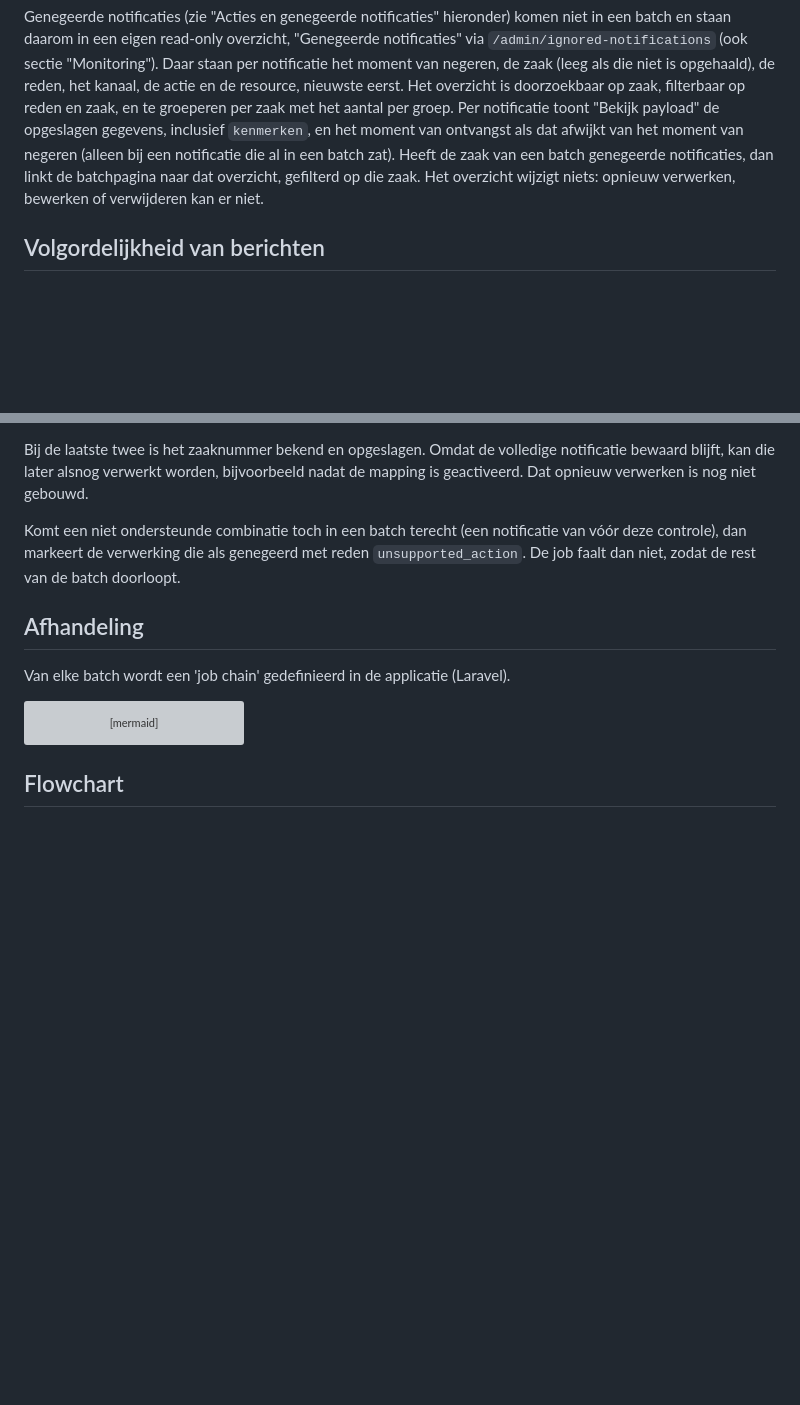
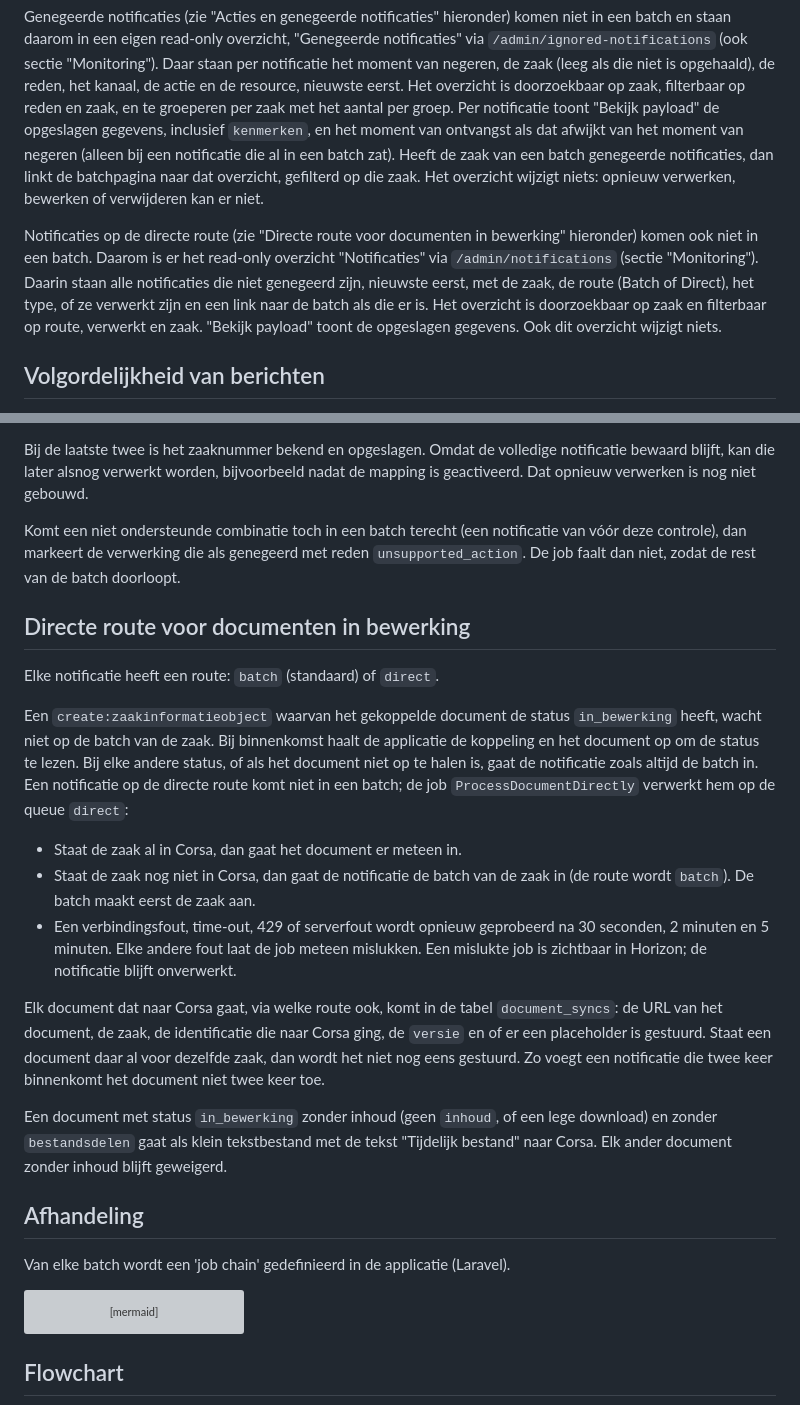
Before and after one commit to GemeenteNijmegen/corsa-zgw, a Markdown page: docs/notificaties.md, 2 parts joined by grey strips. Drawn GitHub-style; blank space fills up the shorter version; grey boxes are pictures that could not be loaded.

```diff
--- a/docs/notificaties.md
+++ b/docs/notificaties.md
@@ -7,6 +7,8 @@ Het paneel toont datums en tijden in de tijdzone Europe/Amsterdam; in de databas
 Het Filament admin-paneel biedt een read-only overzicht van alle ontvangen batches en notificaties via `/admin/batches` (sectie "Monitoring"). Batches zijn doorzoekbaar op `zaak_identificatie` en filterbaar op status. Per batch zijn de bijbehorende notificaties zichtbaar in verwerkingsvolgorde (create:zaak eerst, create:resultaat laatst), inclusief tijdstempel van verwerking en de volledige JSON-payload per notificatie.
 
 Genegeerde notificaties (zie "Acties en genegeerde notificaties" hieronder) komen niet in een batch en staan daarom in een eigen read-only overzicht, "Genegeerde notificaties" via `/admin/ignored-notifications` (ook sectie "Monitoring"). Daar staan per notificatie het moment van negeren, de zaak (leeg als die niet is opgehaald), de reden, het kanaal, de actie en de resource, nieuwste eerst. Het overzicht is doorzoekbaar op zaak, filterbaar op reden en zaak, en te groeperen per zaak met het aantal per groep. Per notificatie toont "Bekijk payload" de opgeslagen gegevens, inclusief `kenmerken`, en het moment van ontvangst als dat afwijkt van het moment van negeren (alleen bij een notificatie die al in een batch zat). Heeft de zaak van een batch genegeerde notificaties, dan linkt de batchpagina naar dat overzicht, gefilterd op die zaak. Het overzicht wijzigt niets: opnieuw verwerken, bewerken of verwijderen kan er niet.
+
+Notificaties op de directe route (zie "Directe route voor documenten in bewerking" hieronder) komen ook niet in een batch. Daarom is er het read-only overzicht "Notificaties" via `/admin/notifications` (sectie "Monitoring"). Daarin staan alle notificaties die niet genegeerd zijn, nieuwste eerst, met de zaak, de route (Batch of Direct), het type, of ze verwerkt zijn en een link naar de batch als die er is. Het overzicht is doorzoekbaar op zaak en filterbaar op route, verwerkt en zaak. "Bekijk payload" toont de opgeslagen gegevens. Ook dit overzicht wijzigt niets.
 
 ## Volgordelijkheid van berichten
 Omdat notificaties in onvoorspelbare volgorde binnenkomen, én verwerking tijd kost, moeten notificaties (soms) in een specifieke volgorde worden verwerkt.
@@ -41,6 +43,18 @@ Een notificatie die wel wordt aangenomen maar niet verwerkt, krijgt een 200 en w
 Bij de laatste twee is het zaaknummer bekend en opgeslagen. Omdat de volledige notificatie bewaard blijft, kan die later alsnog verwerkt worden, bijvoorbeeld nadat de mapping is geactiveerd. Dat opnieuw verwerken is nog niet gebouwd.
 
 Komt een niet ondersteunde combinatie toch in een batch terecht (een notificatie van vóór deze controle), dan markeert de verwerking die als genegeerd met reden `unsupported_action`. De job faalt dan niet, zodat de rest van de batch doorloopt.
+
+## Directe route voor documenten in bewerking
+Elke notificatie heeft een route: `batch` (standaard) of `direct`.
+
+Een `create:zaakinformatieobject` waarvan het gekoppelde document de status `in_bewerking` heeft, wacht niet op de batch van de zaak. Bij binnenkomst haalt de applicatie de koppeling en het document op om de status te lezen. Bij elke andere status, of als het document niet op te halen is, gaat de notificatie zoals altijd de batch in. Een notificatie op de directe route komt niet in een batch; de job `ProcessDocumentDirectly` verwerkt hem op de queue `direct`:
+- Staat de zaak al in Corsa, dan gaat het document er meteen in.
+- Staat de zaak nog niet in Corsa, dan gaat de notificatie de batch van de zaak in (de route wordt `batch`). De batch maakt eerst de zaak aan.
+- Een verbindingsfout, time-out, 429 of serverfout wordt opnieuw geprobeerd na 30 seconden, 2 minuten en 5 minuten. Elke andere fout laat de job meteen mislukken. Een mislukte job is zichtbaar in Horizon; de notificatie blijft onverwerkt.
+
+Elk document dat naar Corsa gaat, via welke route ook, komt in de tabel `document_syncs`: de URL van het document, de zaak, de identificatie die naar Corsa ging, de `versie` en of er een placeholder is gestuurd. Staat een document daar al voor dezelfde zaak, dan wordt het niet nog eens gestuurd. Zo voegt een notificatie die twee keer binnenkomt het document niet twee keer toe.
+
+Een document met status `in_bewerking` zonder inhoud (geen `inhoud`, of een lege download) en zonder `bestandsdelen` gaat als klein tekstbestand met de tekst "Tijdelijk bestand" naar Corsa. Elk ander document zonder inhoud blijft geweigerd.
 
 ## Afhandeling
 Van elke batch wordt een 'job chain' gedefinieerd in de applicatie (Laravel).
```
Also changed, not shown: README.md (+23 -2 lines), docs/test-plan.md (+2 -0 lines).
